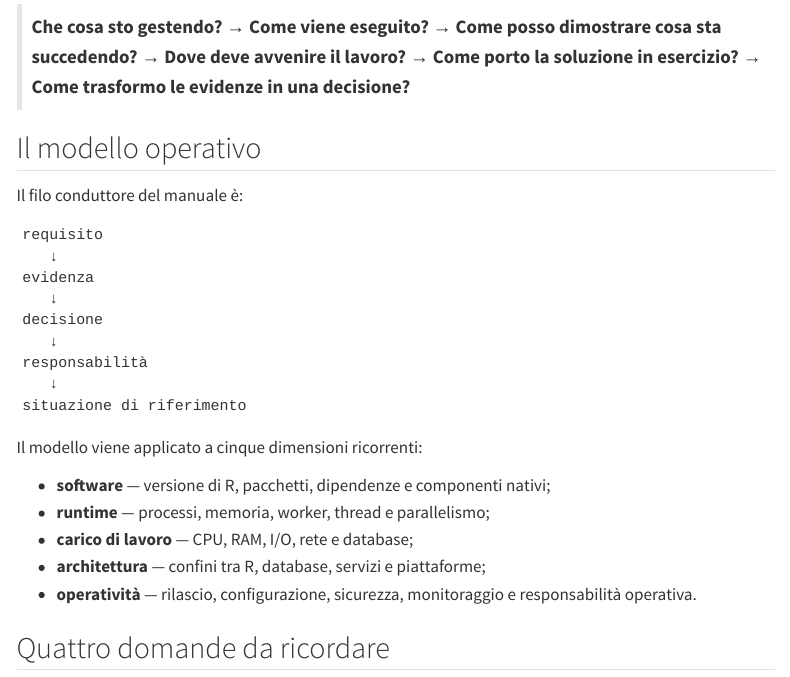
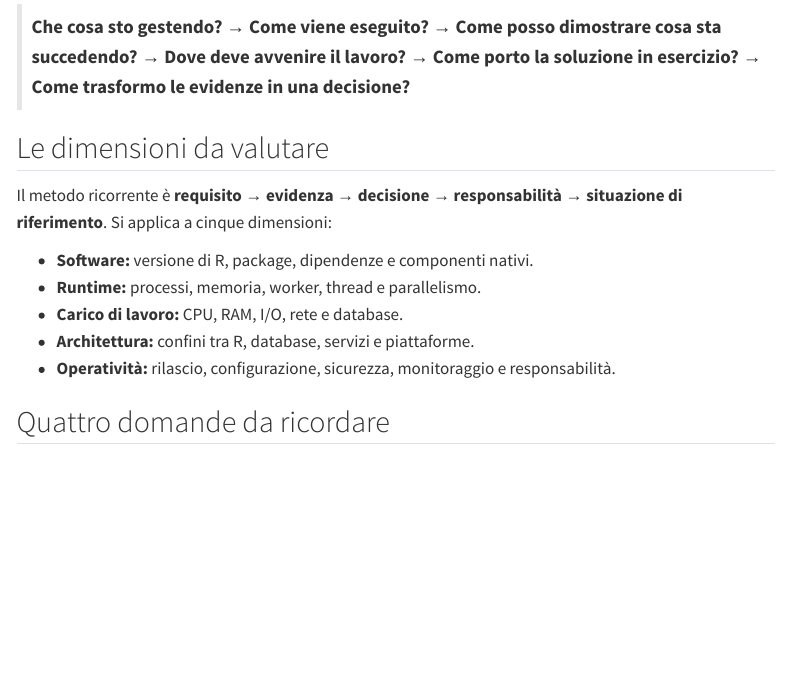
Before and after one commit to andreabz/R_per_IT, a Quarto document (index.qmd): the page in a window 1100 px wide, from 3210 px down. Rendered offline with R 4.5, knitr and Pandoc in place of Quarto, with nearby package versions; menus at the side of the page are left out.

Commit message:
Riduce la ripetizione nella struttura introduttiva

````diff
--- a/index.qmd
+++ b/index.qmd
@@ -94,29 +94,15 @@ La sequenza può essere letta anche come una serie di domande:
 
 > **Che cosa sto gestendo? → Come viene eseguito? → Come posso dimostrare cosa sta succedendo? → Dove deve avvenire il lavoro? → Come porto la soluzione in esercizio? → Come trasformo le evidenze in una decisione?**
 
-## Il modello operativo
+## Le dimensioni da valutare
 
-Il filo conduttore del manuale è:
+Il metodo ricorrente è **requisito → evidenza → decisione → responsabilità → situazione di riferimento**. Si applica a cinque dimensioni:
 
-```text
-requisito
-   ↓
-evidenza
-   ↓
-decisione
-   ↓
-responsabilità
-   ↓
-situazione di riferimento
-```
-
-Il modello viene applicato a cinque dimensioni ricorrenti:
-
-- **software** — versione di R, pacchetti, dipendenze e componenti nativi;
-- **runtime** — processi, memoria, worker, thread e parallelismo;
-- **carico di lavoro** — CPU, RAM, I/O, rete e database;
-- **architettura** — confini tra R, database, servizi e piattaforme;
-- **operatività** — rilascio, configurazione, sicurezza, monitoraggio e responsabilità operativa.
+- **Software:** versione di R, package, dipendenze e componenti nativi.
+- **Runtime:** processi, memoria, worker, thread e parallelismo.
+- **Carico di lavoro:** CPU, RAM, I/O, rete e database.
+- **Architettura:** confini tra R, database, servizi e piattaforme.
+- **Operatività:** rilascio, configurazione, sicurezza, monitoraggio e responsabilità.
 
 ## Quattro domande da ricordare
 
````
